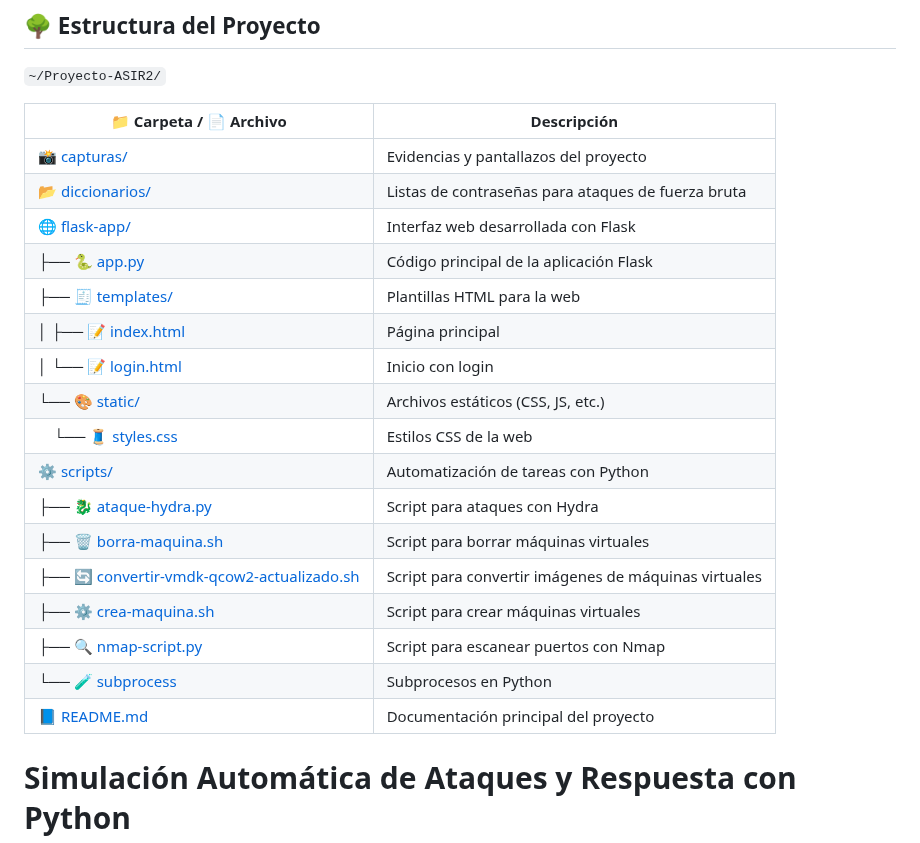
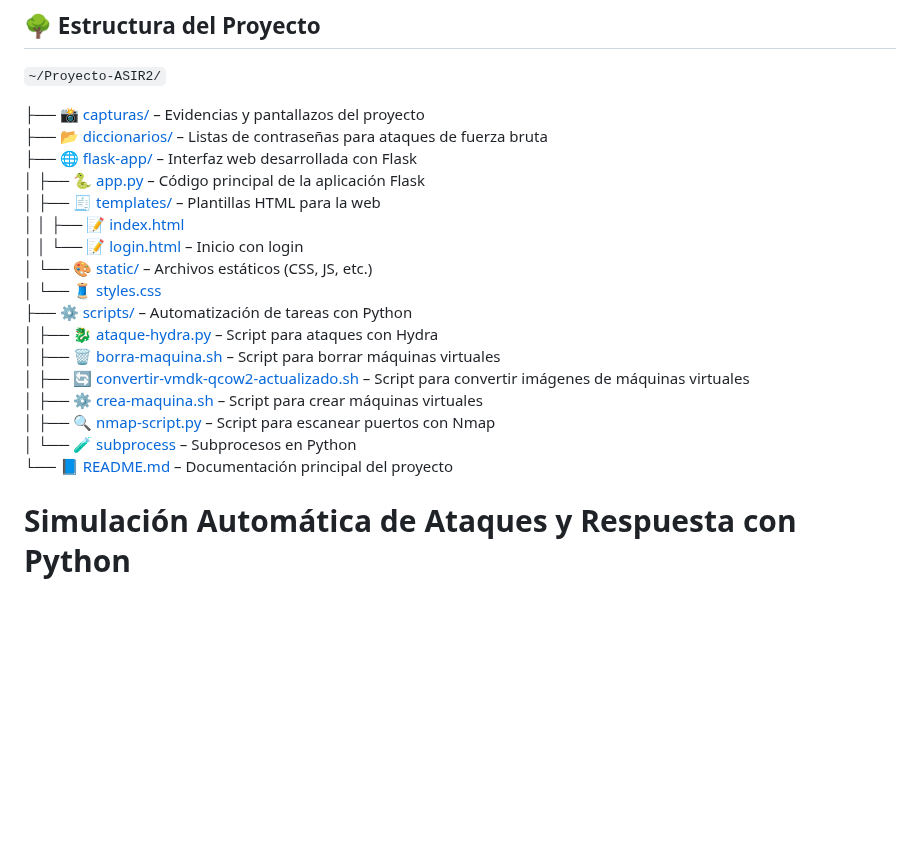
Before and after one commit to vgonsie/Proyecto-ASIR2, a Markdown page: README.md, the part around the change. Drawn GitHub-style; blank space fills up the shorter version.

```diff
--- a/README.md
+++ b/README.md
@@ -2,25 +2,23 @@
 
 `~/Proyecto-ASIR2/`
 
-| 📁 Carpeta / 📄 Archivo | Descripción |
-|-------------------------|-------------|
-| 📸 [capturas/](./capturas/) | Evidencias y pantallazos del proyecto |
-| 📂 [diccionarios/](./diccionarios/) | Listas de contraseñas para ataques de fuerza bruta |
-| 🌐 [flask-app/](./flask-app/) | Interfaz web desarrollada con Flask |
-| ├── 🐍 [app.py](./flask-app/app.py) | Código principal de la aplicación Flask |
-| ├── 🧾 [templates/](./flask-app/templates/) | Plantillas HTML para la web |
-| │ ├── 📝 [index.html](./flask-app/templates/index.html) | Página principal |
-| │ └── 📝 [login.html](./flask-app/templates/login.html) | Inicio con login |
-| └── 🎨 [static/](./flask-app/static/) | Archivos estáticos (CSS, JS, etc.) |
-| &nbsp;&nbsp;&nbsp;&nbsp;└── 🧵 [styles.css](./flask-app/static/styles.css) | Estilos CSS de la web |
-| ⚙️ [scripts/](./scripts/) | Automatización de tareas con Python |
-| ├── 🐉 [ataque-hydra.py](./scripts/ataque-hydra.py) | Script para ataques con Hydra |
-| ├── 🗑️ [borra-maquina.sh](./scripts/borra-maquina.sh) | Script para borrar máquinas virtuales |
-| ├── 🔄 [convertir-vmdk-qcow2-actualizado.sh](./scripts/convertir-vmdk-qcow2-actualizado.sh) | Script para convertir imágenes de máquinas virtuales |
-| ├── ⚙️ [crea-maquina.sh](./scripts/crea-maquina.sh) | Script para crear máquinas virtuales |
-| ├── 🔍 [nmap-script.py](./scripts/nmap-script.py) | Script para escanear puertos con Nmap |
-| └── 🧪 [subprocess](./scripts/subprocess) | Subprocesos en Python |
-| 📘 [README.md](./README.md) | Documentación principal del proyecto |
+├── 📸 [capturas/](./capturas/) – Evidencias y pantallazos del proyecto
+├── 📂 [diccionarios/](./diccionarios/) – Listas de contraseñas para ataques de fuerza bruta
+├── 🌐 [flask-app/](./flask-app/) – Interfaz web desarrollada con Flask
+│   ├── 🐍 [app.py](./flask-app/app.py) – Código principal de la aplicación Flask
+│   ├── 🧾 [templates/](./flask-app/templates/) – Plantillas HTML para la web
+│   │   ├── 📝 [index.html](./flask-app/templates/index.html)
+│   │   └── 📝 [login.html](./flask-app/templates/login.html) – Inicio con login
+│   └── 🎨 [static/](./flask-app/static/) – Archivos estáticos (CSS, JS, etc.)
+│       └── 🧵 [styles.css](./flask-app/static/styles.css)
+├── ⚙️ [scripts/](./scripts/) – Automatización de tareas con Python
+│   ├── 🐉 [ataque-hydra.py](./scripts/ataque-hydra.py) – Script para ataques con Hydra
+│   ├── 🗑️ [borra-maquina.sh](./scripts/borra-maquina.sh) – Script para borrar máquinas virtuales
+│   ├── 🔄 [convertir-vmdk-qcow2-actualizado.sh](./scripts/convertir-vmdk-qcow2-actualizado.sh) – Script para convertir imágenes de máquinas virtuales
+│   ├── ⚙️ [crea-maquina.sh](./scripts/crea-maquina.sh) – Script para crear máquinas virtuales
+│   ├── 🔍 [nmap-script.py](./scripts/nmap-script.py) – Script para escanear puertos con Nmap
+│   └── 🧪 [subprocess](./scripts/subprocess) – Subprocesos en Python
+└── 📘 [README.md](./README.md) – Documentación principal del proyecto
 
 
 
```
